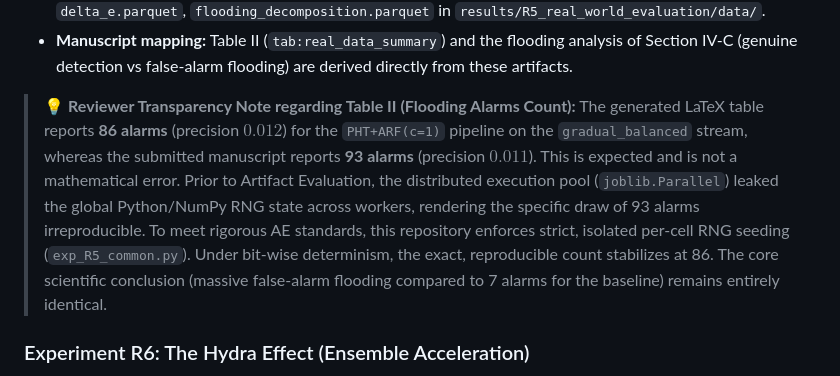
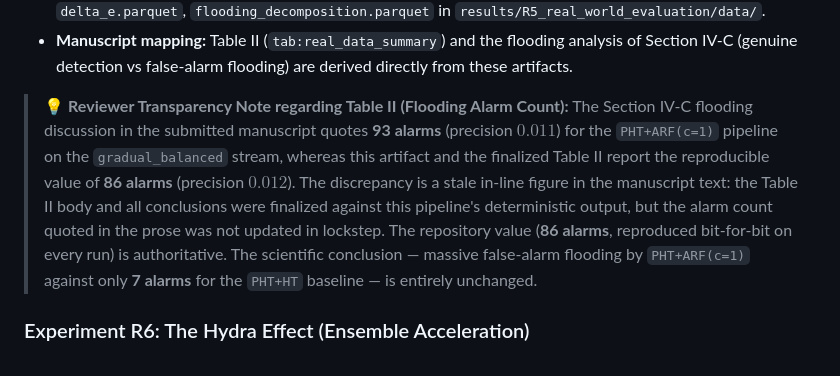
Before and after one commit to TheBlindSpot-ICDM2026/The-Blind-Spot-Paradox-Experiments, a Markdown page: README.md, the part around the change. Drawn GitHub-style.

Commit message:
README.md final update - synthetic wording

```diff
--- a/README.md
+++ b/README.md
@@ -223,8 +223,8 @@ The orchestrator pins `PYTHONHASHSEED=0`, and every cell pins its `random`/`nump
 - **Per-run metrics:** `baf_results.parquet`, `insects_results.parquet`, `insects_per_episode.parquet`, `delta_e.parquet`, `flooding_decomposition.parquet` in `results/R5_real_world_evaluation/data/`.
 - **Manuscript mapping:** Table II (`tab:real_data_summary`) and the flooding analysis of Section IV-C (genuine detection vs false-alarm flooding) are derived directly from these artifacts.
 
-> 💡 **Reviewer Transparency Note regarding Table II (Flooding Alarms Count):**
-> The generated LaTeX table reports **86 alarms** (precision $0.012$) for the `PHT+ARF(c=1)` pipeline on the `gradual_balanced` stream, whereas the submitted manuscript reports **93 alarms** (precision $0.011$). This is expected and is not a mathematical error. Prior to Artifact Evaluation, the distributed execution pool (`joblib.Parallel`) leaked the global Python/NumPy RNG state across workers, rendering the specific draw of 93 alarms irreproducible. To meet rigorous AE standards, this repository enforces strict, isolated per-cell RNG seeding (`exp_R5_common.py`). Under bit-wise determinism, the exact, reproducible count stabilizes at 86. The core scientific conclusion (massive false-alarm flooding compared to 7 alarms for the baseline) remains entirely identical.
+> 💡 **Reviewer Transparency Note regarding Table II (Flooding Alarm Count):**
+> The Section IV-C flooding discussion in the submitted manuscript quotes **93 alarms** (precision $0.011$) for the `PHT+ARF(c=1)` pipeline on the `gradual_balanced` stream, whereas this artifact and the finalized Table II report the reproducible value of **86 alarms** (precision $0.012$). The discrepancy is a stale in-line figure in the manuscript text: the Table II body and all conclusions were finalized against this pipeline's deterministic output, but the alarm count quoted in the prose was not updated in lockstep. The repository value (**86 alarms**, reproduced bit-for-bit on every run) is authoritative. The scientific conclusion — massive false-alarm flooding by `PHT+ARF(c=1)` against only **7 alarms** for the `PHT+HT` baseline — is entirely unchanged.
 
 ### Experiment R6: The Hydra Effect (Ensemble Acceleration)
 This experiment isolates the adaptation delay of a single Hoeffding Adaptive Tree ($M=1$) against the full Adaptive Random Forest ($M=10$). It computes the empirical Hydra acceleration factor ($4.1\times$--$8.0\times$) and verifies the structural power-law constants ($K_{\mathrm{HAT}} \approx 102$) discussed in **Section III-C (The Hydra Effect: Ensemble Acceleration)**.
```
